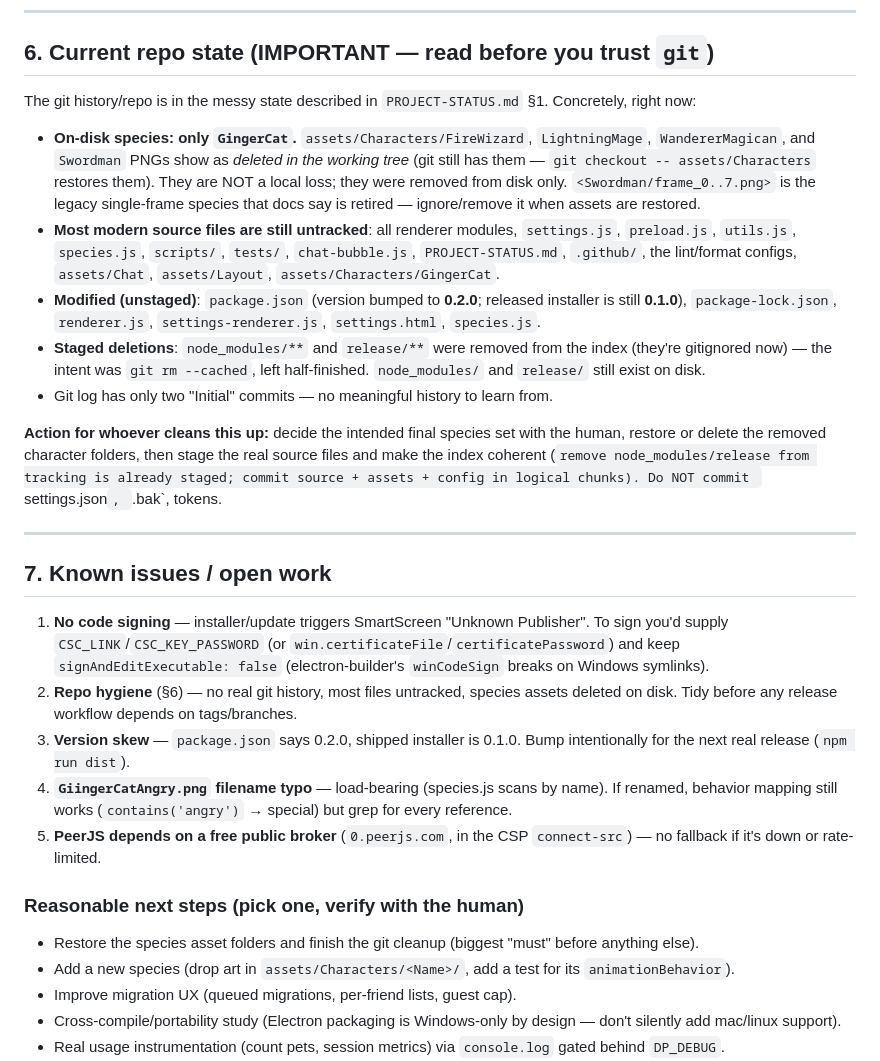
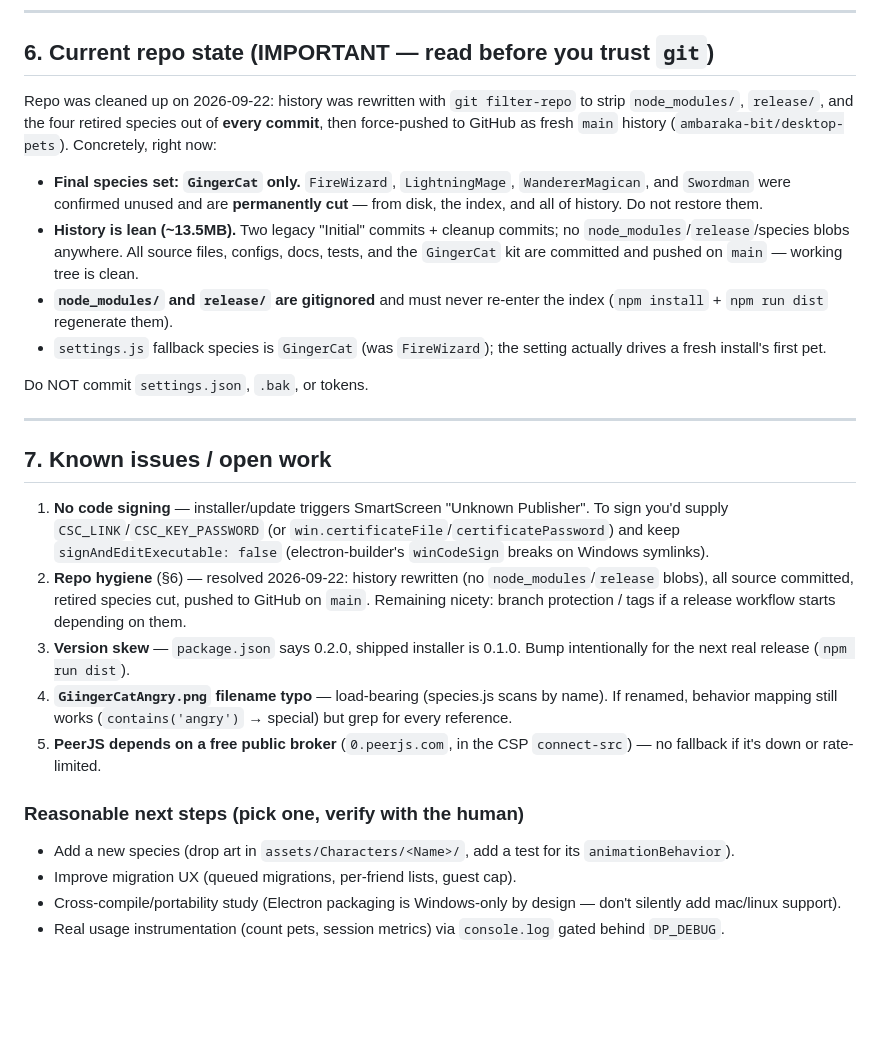
Before and after one commit to ambaraka-bit/desktop-pets, a Markdown page: AGENTS.md, the part around the change. Rendered like a GitHub page; blank space fills up the shorter version.

```diff
--- a/AGENTS.md
+++ b/AGENTS.md
@@ -199,29 +199,23 @@ messages are schema-validated by `sanitizeP2PMessage` before touching state/canv
 
 ## 6. Current repo state (IMPORTANT — read before you trust `git`)
 
-The git history/repo is in the messy state described in `PROJECT-STATUS.md` §1. Concretely,
+Repo was cleaned up on 2026-09-22: history was rewritten with `git filter-repo` to strip
+`node_modules/`, `release/`, and the four retired species out of **every commit**, then
+force-pushed to GitHub as fresh `main` history (`ambaraka-bit/desktop-pets`). Concretely,
 right now:
 
-- **On-disk species: only `GingerCat`.** `assets/Characters/FireWizard`, `LightningMage`,
-  `WandererMagican`, and `Swordman` PNGs show as _deleted in the working tree_ (git still has
-  them — `git checkout -- assets/Characters` restores them). They are NOT a local loss; they
-  were removed from disk only. `<Swordman/frame_0..7.png>` is the legacy single-frame species
-  that docs say is retired — ignore/remove it when assets are restored.
-- **Most modern source files are still untracked**: all renderer modules, `settings.js`,
-  `preload.js`, `utils.js`, `species.js`, `scripts/`, `tests/`, `chat-bubble.js`, `PROJECT-STATUS.md`,
-  `.github/`, the lint/format configs, `assets/Chat`, `assets/Layout`, `assets/Characters/GingerCat`.
-- **Modified (unstaged)**: `package.json` (version bumped to **0.2.0**; released installer is
-  still **0.1.0**), `package-lock.json`, `renderer.js`, `settings-renderer.js`, `settings.html`,
-  `species.js`.
-- **Staged deletions**: `node_modules/**` and `release/**` were removed from the index (they're
-  gitignored now) — the intent was `git rm --cached`, left half-finished. `node_modules/` and
-  `release/` still exist on disk.
-- Git log has only two "Initial" commits — no meaningful history to learn from.
+- **Final species set: `GingerCat` only.** `FireWizard`, `LightningMage`, `WandererMagican`,
+  and `Swordman` were confirmed unused and are **permanently cut** — from disk, the index,
+  and all of history. Do not restore them.
+- **History is lean (~13.5MB).** Two legacy "Initial" commits + cleanup commits; no
+  `node_modules`/`release`/species blobs anywhere. All source files, configs, docs, tests,
+  and the `GingerCat` kit are committed and pushed on `main` — working tree is clean.
+- **`node_modules/` and `release/` are gitignored** and must never re-enter the index
+  (`npm install` + `npm run dist` regenerate them).
+- `settings.js` fallback species is `GingerCat` (was `FireWizard`); the setting actually
+  drives a fresh install's first pet.
 
-**Action for whoever cleans this up:** decide the intended final species set with the human,
-restore or delete the removed character folders, then stage the real source files and make the
-index coherent (`remove node_modules/release from tracking is already staged; commit source +
-assets + config in logical chunks). Do NOT commit `settings.json`, `.bak`, tokens.
+Do NOT commit `settings.json`, `.bak`, or tokens.
 
 ---
 
@@ -230,8 +224,9 @@ assets + config in logical chunks). Do NOT commit `settings.json`, `.bak`, token
 1. **No code signing** — installer/update triggers SmartScreen "Unknown Publisher". To sign you'd
    supply `CSC_LINK`/`CSC_KEY_PASSWORD` (or `win.certificateFile`/`certificatePassword`) and keep
    `signAndEditExecutable: false` (electron-builder's `winCodeSign` breaks on Windows symlinks).
-2. **Repo hygiene** (§6) — no real git history, most files untracked, species assets deleted on
-   disk. Tidy before any release workflow depends on tags/branches.
+2. **Repo hygiene** (§6) — resolved 2026-09-22: history rewritten (no `node_modules`/`release`
+   blobs), all source committed, retired species cut, pushed to GitHub on `main`. Remaining
+   nicety: branch protection / tags if a release workflow starts depending on them.
 3. **Version skew** — `package.json` says 0.2.0, shipped installer is 0.1.0. Bump intentionally
    for the next real release (`npm run dist`).
 4. **`GiingerCatAngry.png` filename typo** — load-bearing (species.js scans by name). If renamed,
@@ -241,7 +236,6 @@ assets + config in logical chunks). Do NOT commit `settings.json`, `.bak`, token
 
 ### Reasonable next steps (pick one, verify with the human)
 
-- Restore the species asset folders and finish the git cleanup (biggest "must" before anything else).
 - Add a new species (drop art in `assets/Characters/<Name>/`, add a test for its `animationBehavior`).
 - Improve migration UX (queued migrations, per-friend lists, guest cap).
 - Cross-compile/portability study (Electron packaging is Windows-only by design — don't silently
```
Also changed, not shown: PROJECT-STATUS.md (+27 -8 lines).
